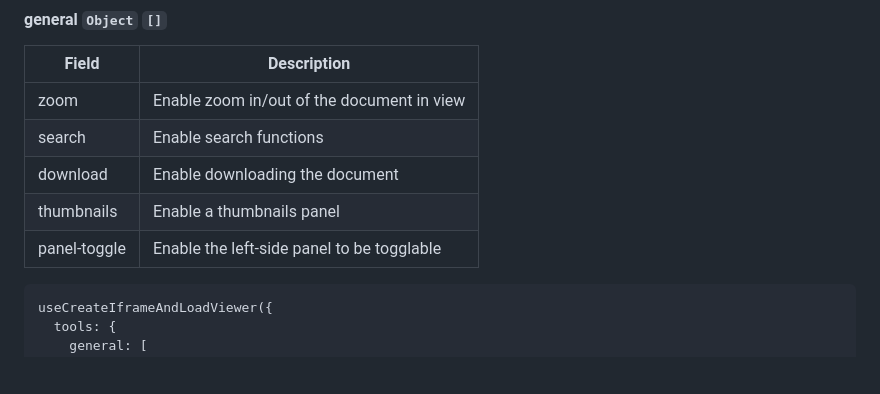
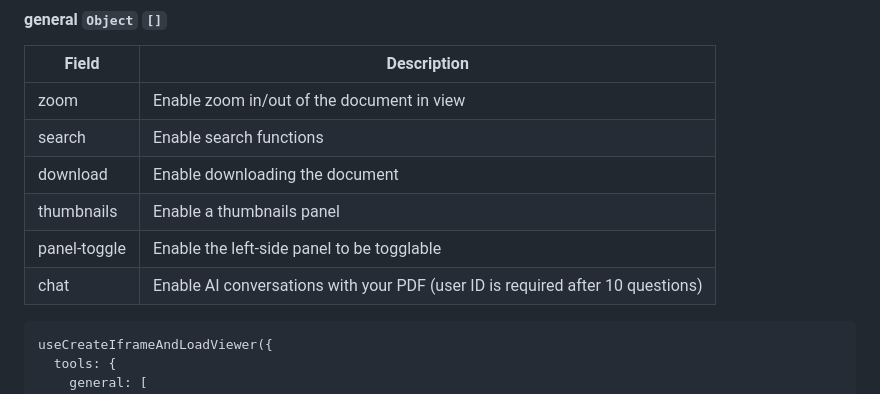
Before and after one commit to signeasynow/react-pdf-sdk, a Markdown page: README.md, the part around the change. Drawn GitHub-style; blank space fills up the shorter version.

````diff
--- a/README.md
+++ b/README.md
@@ -111,7 +111,7 @@ useCreateIframeAndLoadViewer({
 | download | Enable downloading the document |
 | thumbnails | Enable a thumbnails panel |
 | panel-toggle | Enable the left-side panel to be togglable |
-
+| chat | Enable AI conversations with your PDF (user ID is required after 10 questions) |
 
 ```
 useCreateIframeAndLoadViewer({
````
